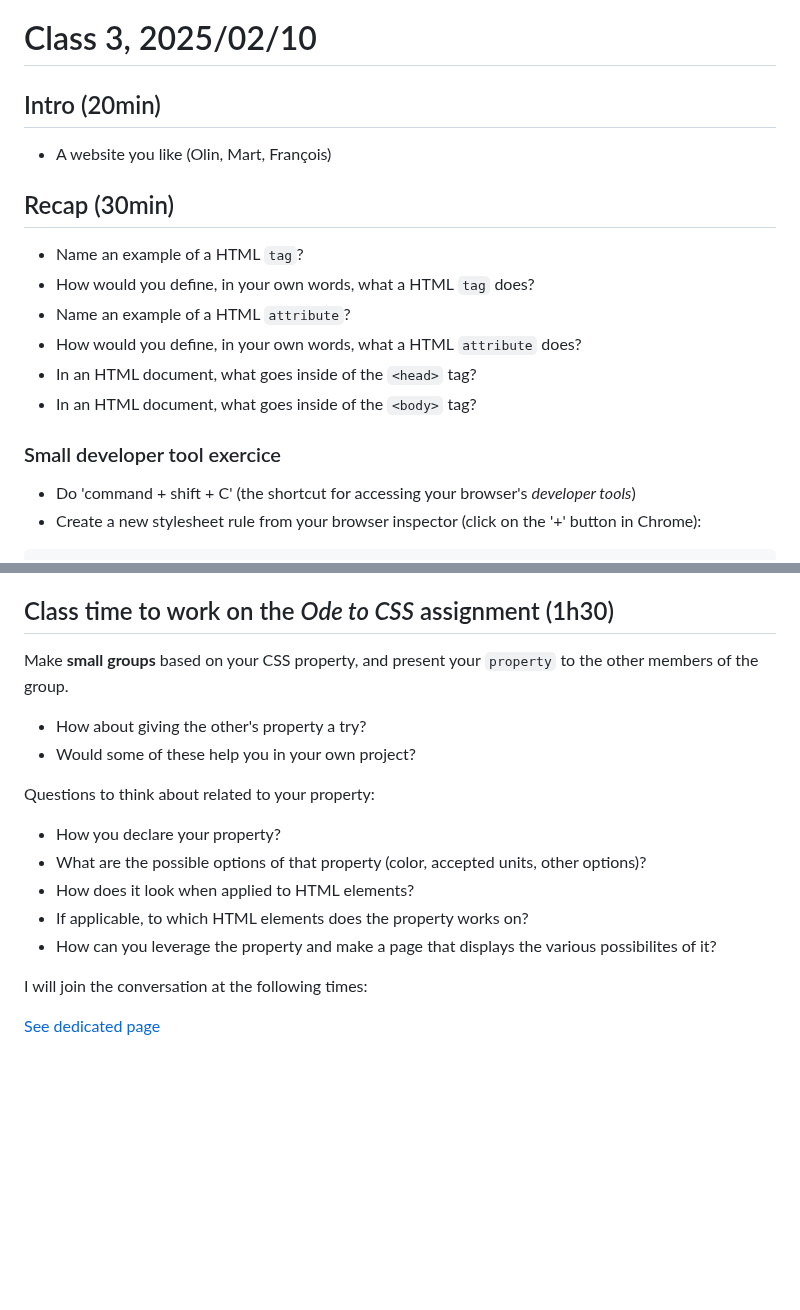
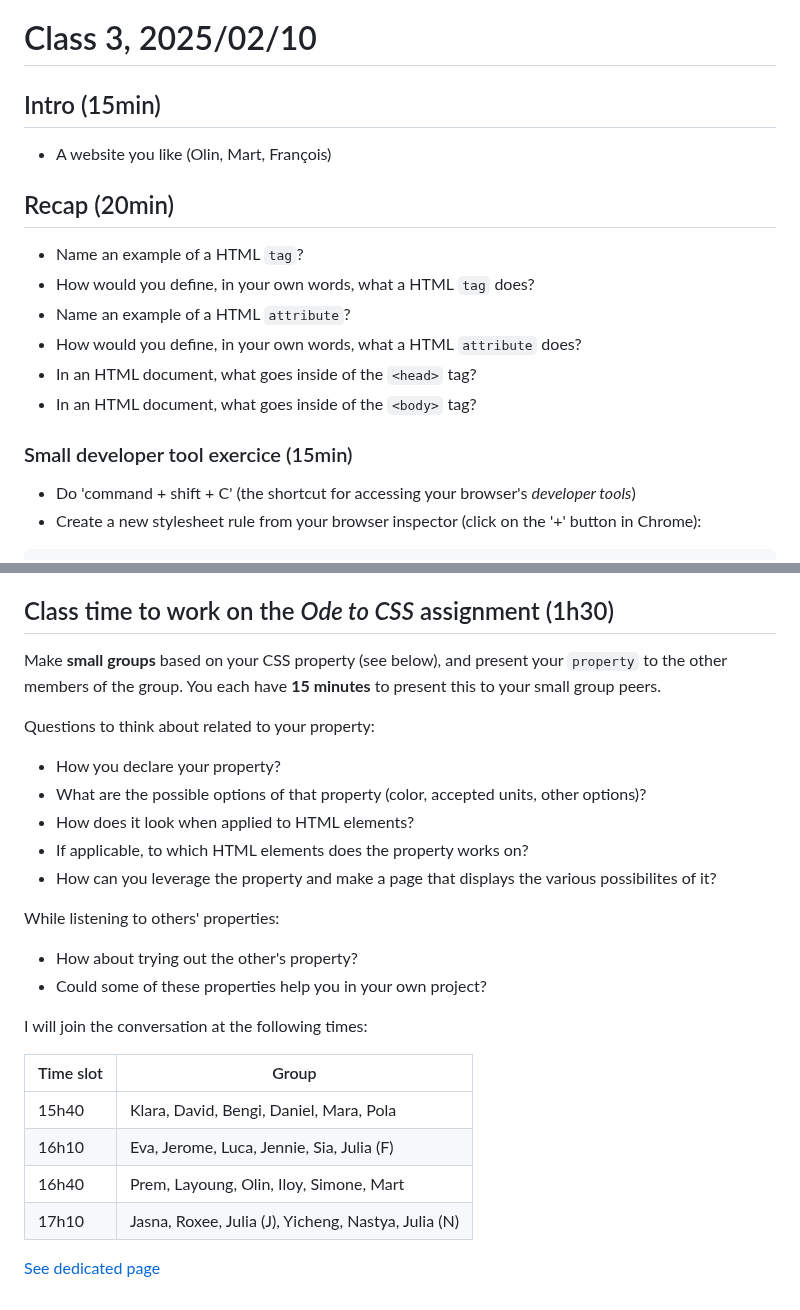
Before and after one commit to francois-gm/go-kabk-y1b, a Markdown page: 03 - 20250210 - CSS/README.md, 2 parts joined by grey strips. Rendered like a GitHub page; blank space fills up the shorter version.

```diff
--- a/03 - 20250210 - CSS/README.md
+++ b/03 - 20250210 - CSS/README.md
@@ -1,10 +1,10 @@
 # Class 3, 2025/02/10
 
-## Intro (20min)
+## Intro (15min)
 
 - A website you like (Olin, Mart, François)
 
-## Recap (30min)
+## Recap (20min)
 
 - Name an example of a HTML `tag`?
 - How would you define, in your own words, what a HTML `tag` does?
@@ -13,7 +13,7 @@
 - In an HTML document, what goes inside of the `<head>` tag?
 - In an HTML document, what goes inside of the `<body>` tag?
 
-### Small developer tool exercice
+### Small developer tool exercice (15min)
 
 - Do 'command + shift + C' (the shortcut for accessing your browser's *developer tools*)
 - Create a new stylesheet rule from your browser inspector (click on the '+' button in Chrome):
@@ -122,10 +122,7 @@ In example 2, we also have a **pseudo-class** selector, the `:first-of-type` sel
 
 ## Class time to work on the *Ode to CSS* assignment (1h30)
 
-Make **small groups** based on your CSS property, and present your `property` to the other members of the group.
-
-- How about giving the other's property a try?
-- Would some of these help you in your own project?
+Make **small groups** based on your CSS property (see below), and present your `property` to the other members of the group. You each have **15 minutes** to present this to your small group peers.
 
 Questions to think about related to your property:
 
@@ -135,13 +132,18 @@ Questions to think about related to your property:
 - If applicable, to which HTML elements does the property works on?
 - How can you leverage the property and make a page that displays the various possibilites of it?
 
+While listening to others' properties:
+
+- How about trying out the other's property?
+- Could some of these properties help you in your own project?
+
 I will join the conversation at the following times:
-<!--
+
 | Time slot | Group |
 | -- | -------------- |
 | 15h40 | Klara, David, Bengi, Daniel, Mara, Pola |
 | 16h10 | Eva, Jerome, Luca, Jennie, Sia, Julia (F) |
 | 16h40 | Prem, Layoung, Olin, Iloy, Simone, Mart |
 | 17h10 | Jasna, Roxee, Julia (J), Yicheng, Nastya, Julia (N) |
--->
+
 [See dedicated page](https://github.com/francois-gm/go-kabk-y1b/tree/main/02%20-%20Assignment%201%20(ode%20to%20CSS))
```
